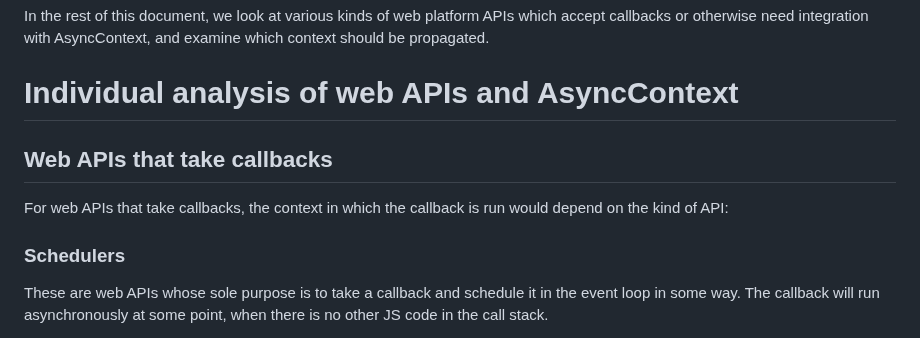
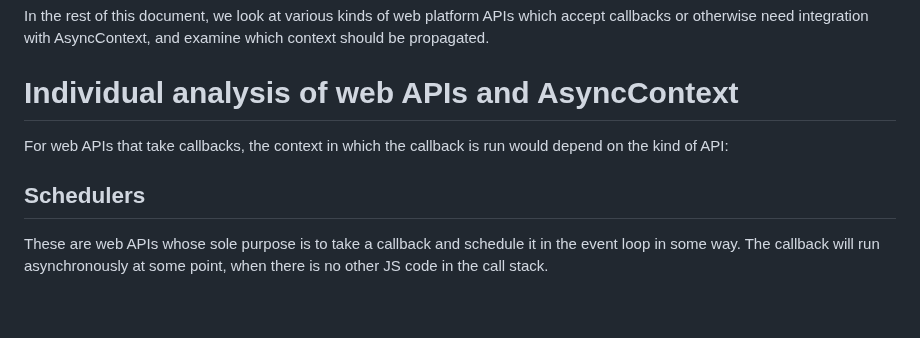
Before and after one commit to tc39/proposal-async-context, a Markdown page: WEB-INTEGRATION.md, the part around one of its changes. Drawn GitHub-style; blank space fills up the shorter version.

```diff
--- a/WEB-INTEGRATION.md
+++ b/WEB-INTEGRATION.md
@@ -189,12 +189,10 @@ examine which context should be propagated.
 
 # Individual analysis of web APIs and AsyncContext
 
-## Web APIs that take callbacks
-
 For web APIs that take callbacks, the context in which the callback is run would
 depend on the kind of API:
 
-### Schedulers
+## Schedulers
 
 These are web APIs whose sole purpose is to take a callback and schedule it in
 the event loop in some way. The callback will run asynchronously at some point,
```
Also changed, not shown: other parts of WEB-INTEGRATION.md (+7 -8 lines).
